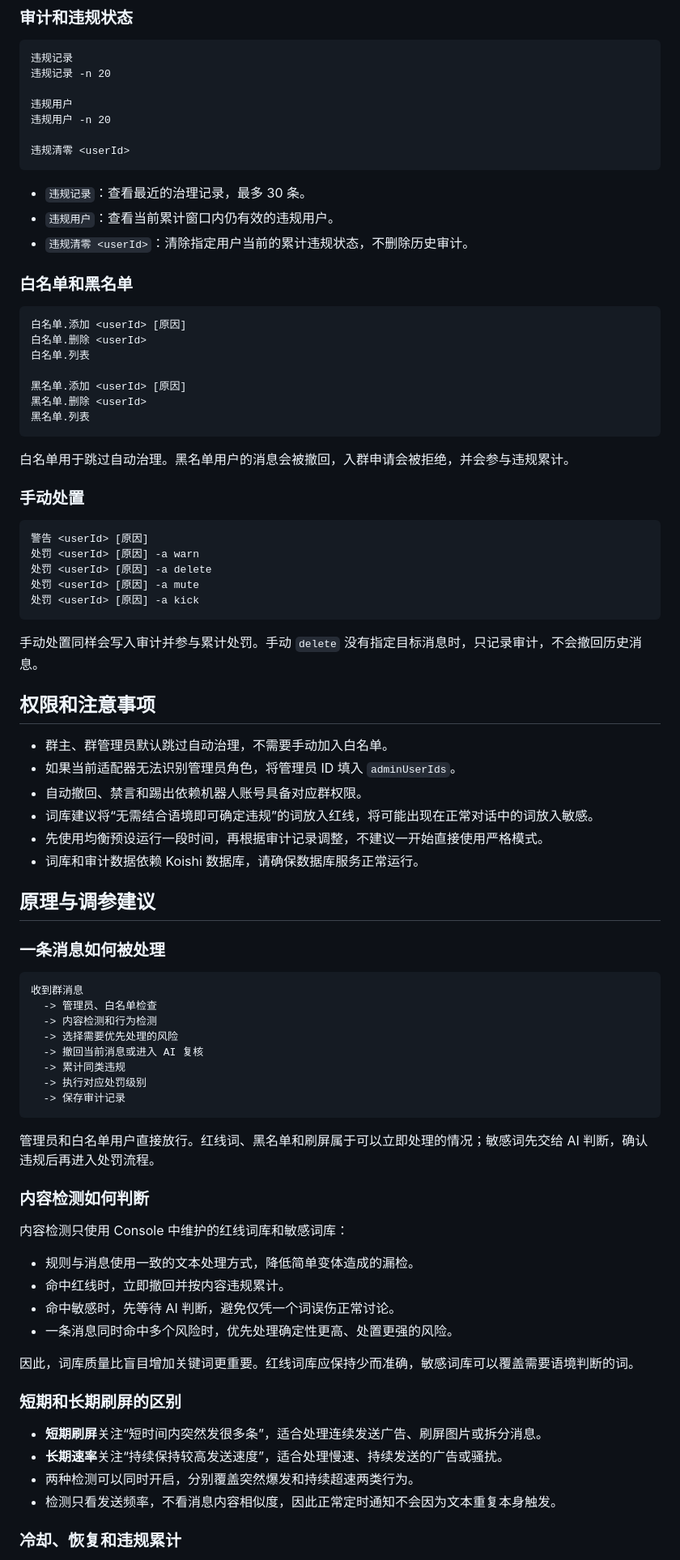
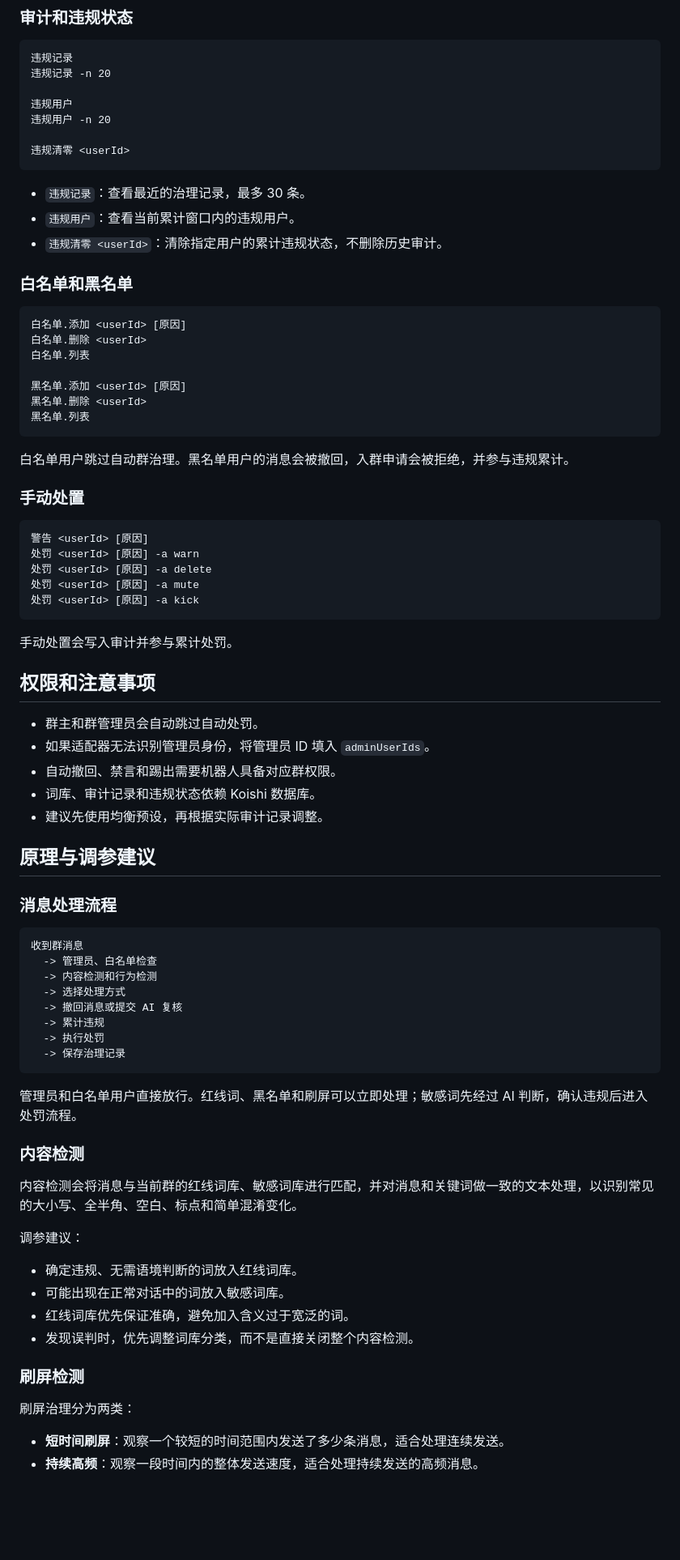
Before and after one commit to codingayice/koishi-plugin-group-assistant, a Markdown page: readme.md, the part around one of its changes. Shown at 81% size. Drawn GitHub-style; blank space fills up the shorter version.

````diff
--- a/readme.md
+++ b/readme.md
@@ -223,8 +218,8 @@ AI 只处理敏感词命中，不处理红线词和刷屏行为。AI 未启用
 ```
 
 - `违规记录`：查看最近的治理记录，最多 30 条。
-- `违规用户`：查看当前累计窗口内仍有效的违规用户。
-- `违规清零 <userId>`：清除指定用户当前的累计违规状态，不删除历史审计。
+- `违规用户`：查看当前累计窗口内的违规用户。
+- `违规清零 <userId>`：清除指定用户的累计违规状态，不删除历史审计。
 
 ### 白名单和黑名单
 
@@ -238,7 +233,7 @@ AI 只处理敏感词命中，不处理红线词和刷屏行为。AI 未启用
 黑名单.列表
 ```
 
-白名单用于跳过自动治理。黑名单用户的消息会被撤回，入群申请会被拒绝，并会参与违规累计。
+白名单用户跳过自动群治理。黑名单用户的消息会被撤回，入群申请会被拒绝，并参与违规累计。
 
 ### 手动处置
 
@@ -250,51 +245,48 @@ AI 只处理敏感词命中，不处理红线词和刷屏行为。AI 未启用
 处罚 <userId> [原因] -a kick
 ```
 
-手动处置同样会写入审计并参与累计处罚。手动 `delete` 没有指定目标消息时，只记录审计，不会撤回历史消息。
+手动处置会写入审计并参与累计处罚。
 
 ## 权限和注意事项
 
-- 群主、群管理员默认跳过自动治理，不需要手动加入白名单。
-- 如果当前适配器无法识别管理员角色，将管理员 ID 填入 `adminUserIds`。
-- 自动撤回、禁言和踢出依赖机器人账号具备对应群权限。
-- 词库建议将“无需结合语境即可确定违规”的词放入红线，将可能出现在正常对话中的词放入敏感。
-- 先使用均衡预设运行一段时间，再根据审计记录调整，不建议一开始直接使用严格模式。
-- 词库和审计数据依赖 Koishi 数据库，请确保数据库服务正常运行。
+- 群主和群管理员会自动跳过自动处罚。
+- 如果适配器无法识别管理员身份，将管理员 ID 填入 `adminUserIds`。
+- 自动撤回、禁言和踢出需要机器人具备对应群权限。
+- 词库、审计记录和违规状态依赖 Koishi 数据库。
+- 建议先使用均衡预设，再根据实际审计记录调整。
 
 ## 原理与调参建议
 
-### 一条消息如何被处理
+### 消息处理流程
 
 ```text
 收到群消息
   -> 管理员、白名单检查
   -> 内容检测和行为检测
-  -> 选择需要优先处理的风险
-  -> 撤回当前消息或进入 AI 复核
-  -> 累计同类违规
-  -> 执行对应处罚级别
-  -> 保存审计记录
+  -> 选择处理方式
+  -> 撤回消息或提交 AI 复核
+  -> 累计违规
+  -> 执行处罚
+  -> 保存治理记录
 ```
 
-管理员和白名单用户直接放行。红线词、黑名单和刷屏属于可以立即处理的情况；敏感词先交给 AI 判断，确认违规后再进入处罚流程。
+管理员和白名单用户直接放行。红线词、黑名单和刷屏可以立即处理；敏感词先经过 AI 判断，确认违规后进入处罚流程。
 
-### 内容检测如何判断
+### 内容检测
 
-内容检测只使用 Console 中维护的红线词库和敏感词库：
+内容检测会将消息与当前群的红线词库、敏感词库进行匹配，并对消息和关键词做一致的文本处理，以识别常见的大小写、全半角、空白、标点和简单混淆变化。
 
-- 规则与消息使用一致的文本处理方式，降低简单变体造成的漏检。
-- 命中红线时，立即撤回并按内容违规累计。
-- 命中敏感时，先等待 AI 判断，避免仅凭一个词误伤正常讨论。
-- 一条消息同时命中多个风险时，优先处理确定性更高、处置更强的风险。
+调参建议：
 
-因此，词库质量比盲目增加关键词更重要。红线词库应保持少而准确，敏感词库可以覆盖需要语境判断的词。
+- 确定违规、无需语境判断的词放入红线词库。
+- 可能出现在正常对话中的词放入敏感词库。
+- 红线词库优先保证准确，避免加入含义过于宽泛的词。
+- 发现误判时，优先调整词库分类，而不是直接关闭整个内容检测。
 
-### 短期和长期刷屏的区别
+### 刷屏检测
 
-- **短期刷屏**关注“短时间内突然发很多条”，适合处理连续发送广告、刷屏图片或拆分消息。
-- **长期速率**关注“持续保持较高发送速度”，适合处理慢速、持续发送的广告或骚扰。
-- 两种检测可以同时开启，分别覆盖突然爆发和持续超速两类行为。
-- 检测只看发送频率，不看消息内容相似度，因此正常定时通知不会因为文本重复本身触发。
+刷屏治理分为两类：
 
-### 冷却、恢复和违规累计
+- **短时间刷屏**：观察一个较短的时间范围内发送了多少条消息，适合处理连续发送。
+- **持续高频**：观察一段时间内的整体发送速度，适合处理持续发送的高频消息。
 
````
Also changed, not shown: other parts of readme.md (+110 -117 lines).
